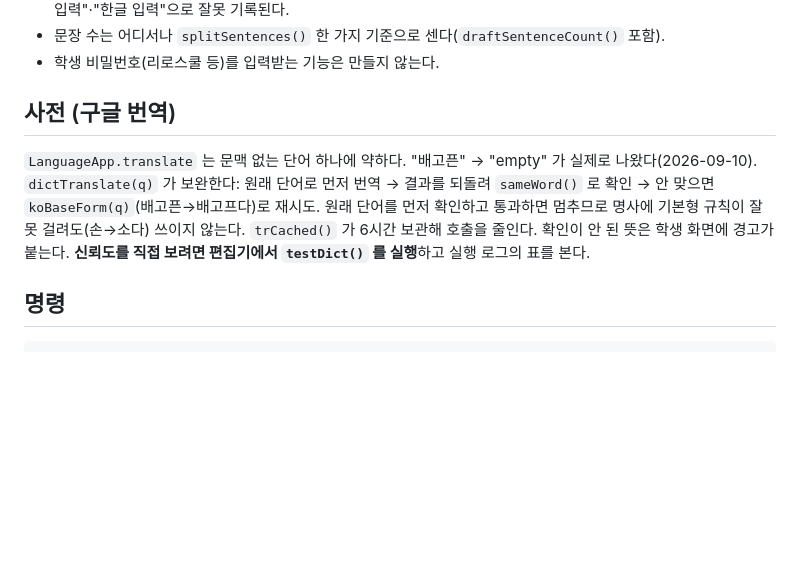
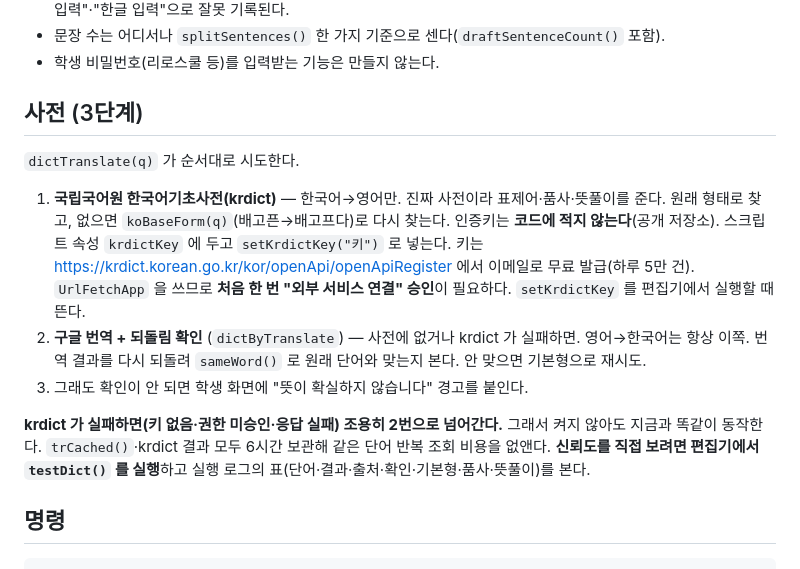
Before and after one commit to guenhee9474-tech/english-writing, a Markdown page: CLAUDE.md, the part around the change. GitHub-like rendering; blank space fills up the shorter version.

Commit message:
문서: 3단계 사전

```diff
--- a/CLAUDE.md
+++ b/CLAUDE.md
@@ -74,12 +74,22 @@ PDF 하이라이트 규칙(Word Bank 정규식)은 페이지가 제출 때 `bank
 - 문장 수는 어디서나 `splitSentences()` 한 가지 기준으로 센다(`draftSentenceCount()` 포함).
 - 학생 비밀번호(리로스쿨 등)를 입력받는 기능은 만들지 않는다.
 
-## 사전 (구글 번역)
+## 사전 (3단계)
 
-`LanguageApp.translate` 는 문맥 없는 단어 하나에 약하다. "배고픈" → "empty" 가 실제로 나왔다(2026-09-10).
-`dictTranslate(q)` 가 보완한다: 원래 단어로 먼저 번역 → 결과를 되돌려 `sameWord()` 로 확인 → 안 맞으면 `koBaseForm(q)`(배고픈→배고프다)로 재시도.
-원래 단어를 먼저 확인하고 통과하면 멈추므로 명사에 기본형 규칙이 잘못 걸려도(손→소다) 쓰이지 않는다. `trCached()` 가 6시간 보관해 호출을 줄인다.
-확인이 안 된 뜻은 학생 화면에 경고가 붙는다. **신뢰도를 직접 보려면 편집기에서 `testDict()` 를 실행**하고 실행 로그의 표를 본다.
+`dictTranslate(q)` 가 순서대로 시도한다.
+
+1. **국립국어원 한국어기초사전(krdict)** — 한국어→영어만. 진짜 사전이라 표제어·품사·뜻풀이를 준다.
+   원래 형태로 찾고, 없으면 `koBaseForm(q)`(배고픈→배고프다)로 다시 찾는다.
+   인증키는 **코드에 적지 않는다**(공개 저장소). 스크립트 속성 `krdictKey` 에 두고 `setKrdictKey("키")` 로 넣는다.
+   키는 https://krdict.korean.go.kr/kor/openApi/openApiRegister 에서 이메일로 무료 발급(하루 5만 건).
+   `UrlFetchApp` 을 쓰므로 **처음 한 번 "외부 서비스 연결" 승인**이 필요하다. `setKrdictKey` 를 편집기에서 실행할 때 뜬다.
+2. **구글 번역 + 되돌림 확인** (`dictByTranslate`) — 사전에 없거나 krdict 가 실패하면. 영어→한국어는 항상 이쪽.
+   번역 결과를 다시 되돌려 `sameWord()` 로 원래 단어와 맞는지 본다. 안 맞으면 기본형으로 재시도.
+3. 그래도 확인이 안 되면 학생 화면에 "뜻이 확실하지 않습니다" 경고를 붙인다.
+
+**krdict 가 실패하면(키 없음·권한 미승인·응답 실패) 조용히 2번으로 넘어간다.** 그래서 켜지 않아도 지금과 똑같이 동작한다.
+`trCached()`·krdict 결과 모두 6시간 보관해 같은 단어 반복 조회 비용을 없앤다.
+**신뢰도를 직접 보려면 편집기에서 `testDict()` 를 실행**하고 실행 로그의 표(단어·결과·출처·확인·기본형·품사·뜻풀이)를 본다.
 
 ## 명령
 
```
